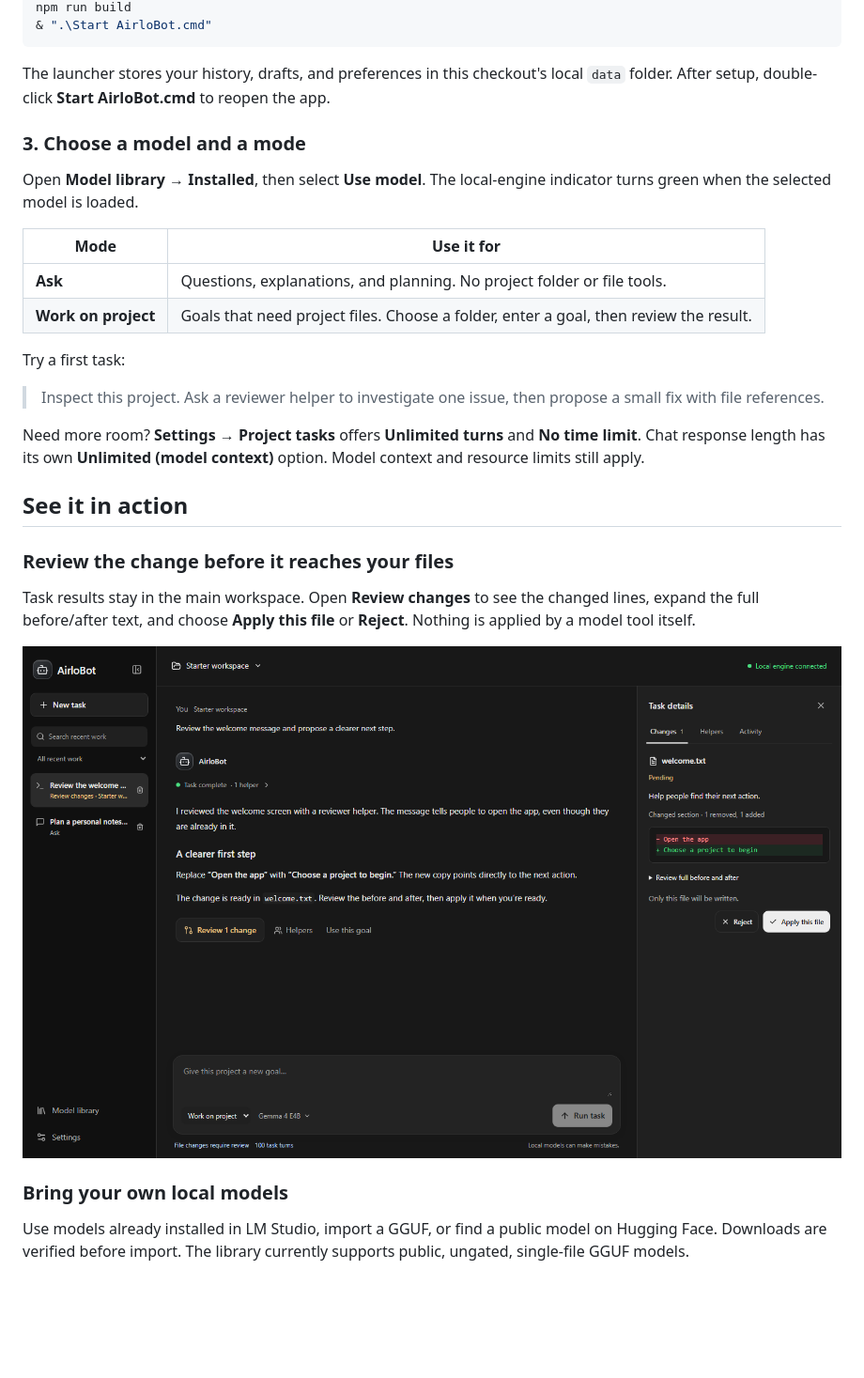
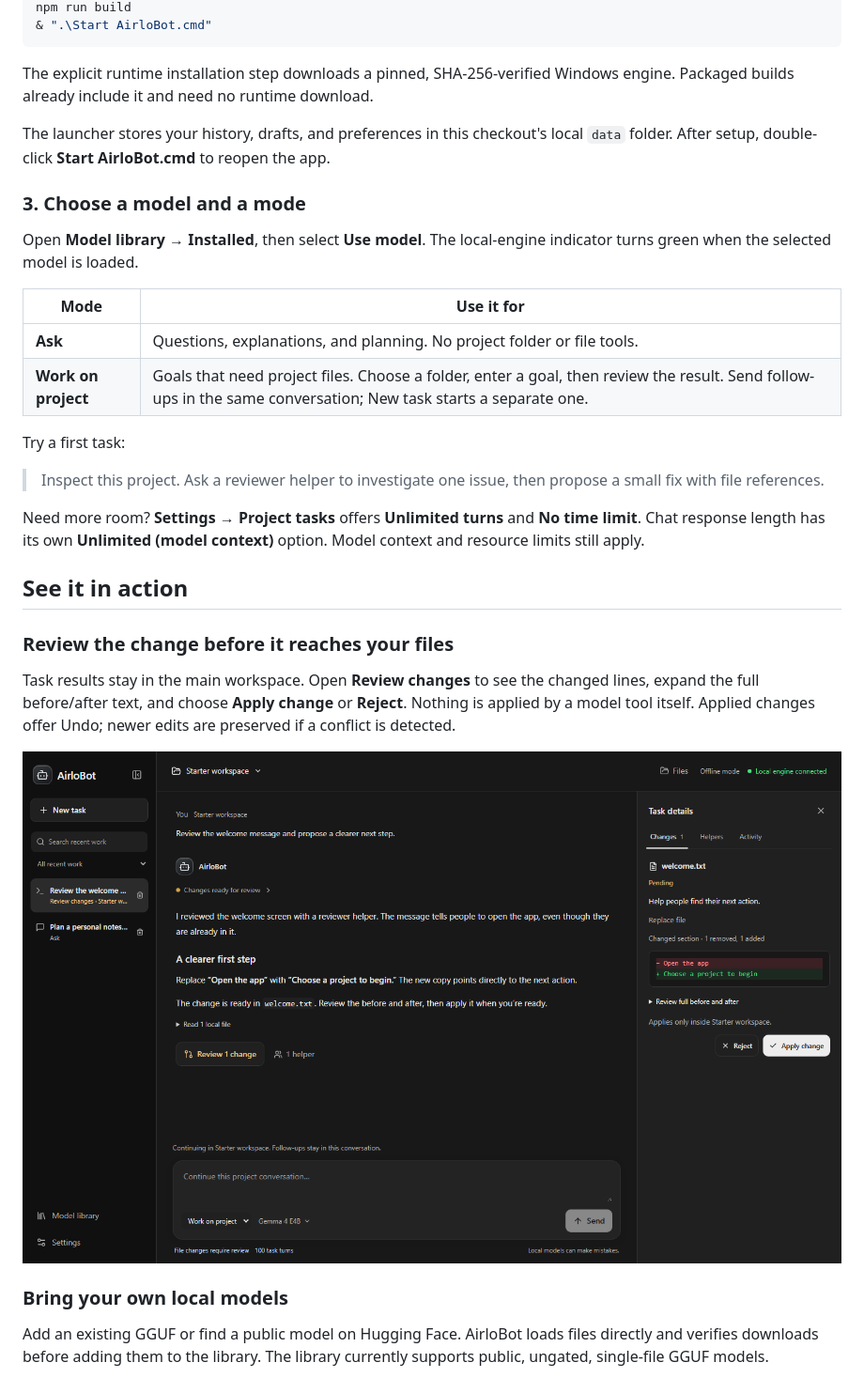
Before and after one commit to BovineDawn/AirloBot, a Markdown page: README.md, the part around one of its changes. Shown at 94% size. Drawn GitHub-style; pictures changed too: docs/media/review-dark.png; blank space fills up the shorter version.

````diff
--- a/README.md
+++ b/README.md
@@ -58,6 +61,8 @@ npx --no-install install-electron
 npm run build
 & ".\Start AirloBot.cmd"
 ```
+
+The explicit runtime installation step downloads a pinned, SHA-256-verified Windows engine. Packaged builds already include it and need no runtime download.
 
 The launcher stores your history, drafts, and preferences in this checkout's local `data` folder. After setup, double-click **Start AirloBot.cmd** to reopen the app.
 
@@ -68,7 +73,7 @@ Open **Model library → Installed**, then select **Use model**. The local-engin
 | Mode | Use it for |
 | --- | --- |
 | **Ask** | Questions, explanations, and planning. No project folder or file tools. |
-| **Work on project** | Goals that need project files. Choose a folder, enter a goal, then review the result. |
+| **Work on project** | Goals that need project files. Choose a folder, enter a goal, then review the result. Send follow-ups in the same conversation; New task starts a separate one. |
 
 Try a first task:
 
@@ -80,13 +85,13 @@ Need more room? **Settings → Project tasks** offers **Unlimited turns** and **
 
 ### Review the change before it reaches your files
 
-Task results stay in the main workspace. Open **Review changes** to see the changed lines, expand the full before/after text, and choose **Apply this file** or **Reject**. Nothing is applied by a model tool itself.
+Task results stay in the main workspace. Open **Review changes** to see the changed lines, expand the full before/after text, and choose **Apply change** or **Reject**. Nothing is applied by a model tool itself. Applied changes offer Undo; newer edits are preserved if a conflict is detected.
 
 ![Dark theme with a proposed file change, readable diff, and explicit Apply and Reject controls](docs/media/review-dark.png)
 
 ### Bring your own local models
 
-Use models already installed in LM Studio, import a GGUF, or find a public model on Hugging Face. Downloads are verified before import. The library currently supports public, ungated, single-file GGUF models.
+Add an existing GGUF or find a public model on Hugging Face. AirloBot loads files directly and verifies downloads before adding them to the library. The library currently supports public, ungated, single-file GGUF models.
 
 ![Light theme showing the local model library and model selection controls](docs/media/library-light.png)
 
````
Also changed, not shown: other parts of README.md (+12 -9 lines), docs/USER_GUIDE.md (+69 -77 lines), docs/media/README.md (+3 -3 lines), docs/media/appearance-glass.png, docs/media/library-light.png, docs/media/workspace-glass.png, 2 other files.
